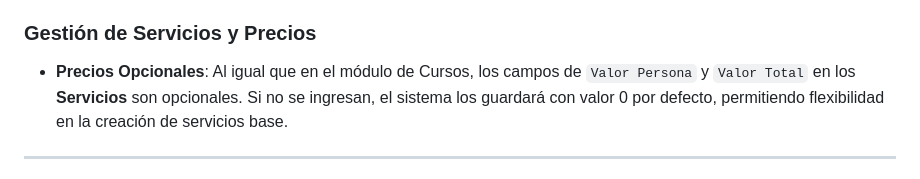
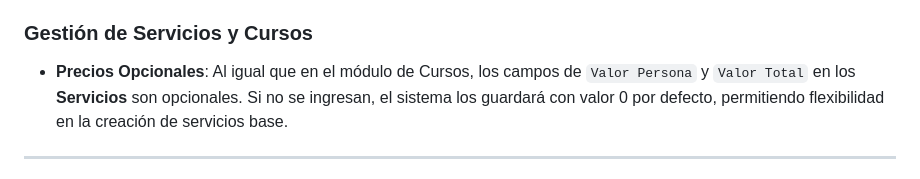
Before and after one commit to Usecap-Cloud/CRM, a Markdown page: DOCUMENTACION.md, the part around the change. Rendered like a GitHub page.

Commit message:
Docs: Rename section to 'Gestión de Servicios y Cursos'

```diff
--- a/DOCUMENTACION.md
+++ b/DOCUMENTACION.md
@@ -151,7 +151,7 @@ La asignación de ejecutivos comerciales a la data se realiza en tres niveles:
 2.  **Encargados**: Los contactos del cliente heredan el ejecutivo asignado a la empresa, pero pueden ser reasignados individualmente. Si no se selecciona un ejecutivo específico, el sistema mostrará la opción **"No Asignado"**.
 3.  **Contratos y Seguimientos**: Cada contrato y cada acción de seguimiento quedan vinculados al Ejecutivo que los crea.
 
-### Gestión de Servicios y Precios
+### Gestión de Servicios y Cursos
 *   **Precios Opcionales**: Al igual que en el módulo de Cursos, los campos de `Valor Persona` y `Valor Total` en los **Servicios** son opcionales. Si no se ingresan, el sistema los guardará con valor 0 por defecto, permitiendo flexibilidad en la creación de servicios base.
 
 ---
```
